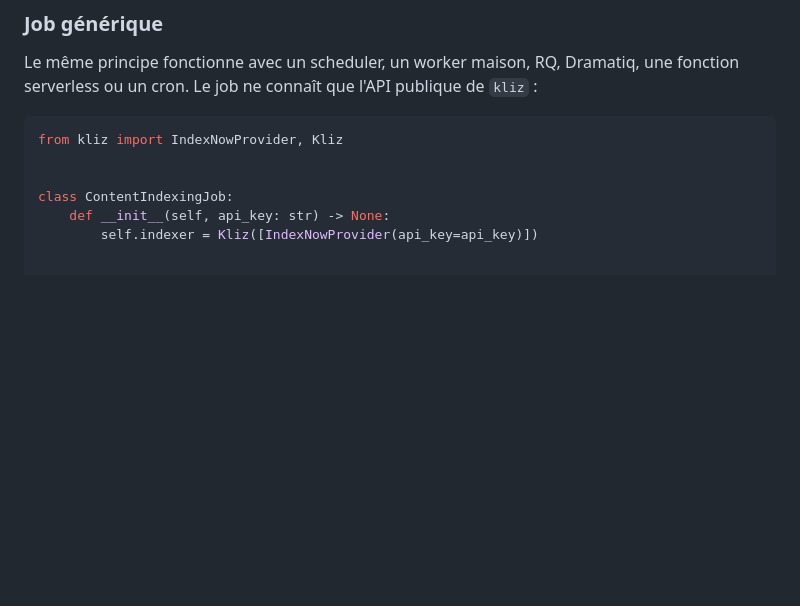
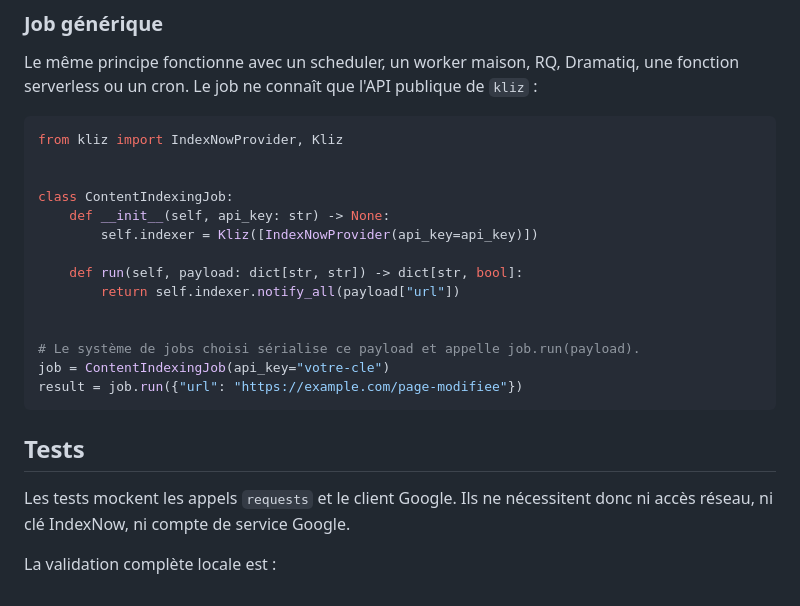
Before and after one commit to freddychoudja/kliz-, a Markdown page: README.md, the part around the change. GitHub-like rendering; blank space fills up the shorter version.

Commit message:
docs: add README.md part 14

````diff
--- a/README.md
+++ b/README.md
@@ -219,3 +219,19 @@ from kliz import IndexNowProvider, Kliz
 class ContentIndexingJob:
     def __init__(self, api_key: str) -> None:
         self.indexer = Kliz([IndexNowProvider(api_key=api_key)])
+
+    def run(self, payload: dict[str, str]) -> dict[str, bool]:
+        return self.indexer.notify_all(payload["url"])
+
+
+# Le système de jobs choisi sérialise ce payload et appelle job.run(payload).
+job = ContentIndexingJob(api_key="votre-cle")
+result = job.run({"url": "https://example.com/page-modifiee"})
+```
+
+## Tests
+
+Les tests mockent les appels `requests` et le client Google. Ils ne nécessitent
+donc ni accès réseau, ni clé IndexNow, ni compte de service Google.
+
+La validation complète locale est :
````
